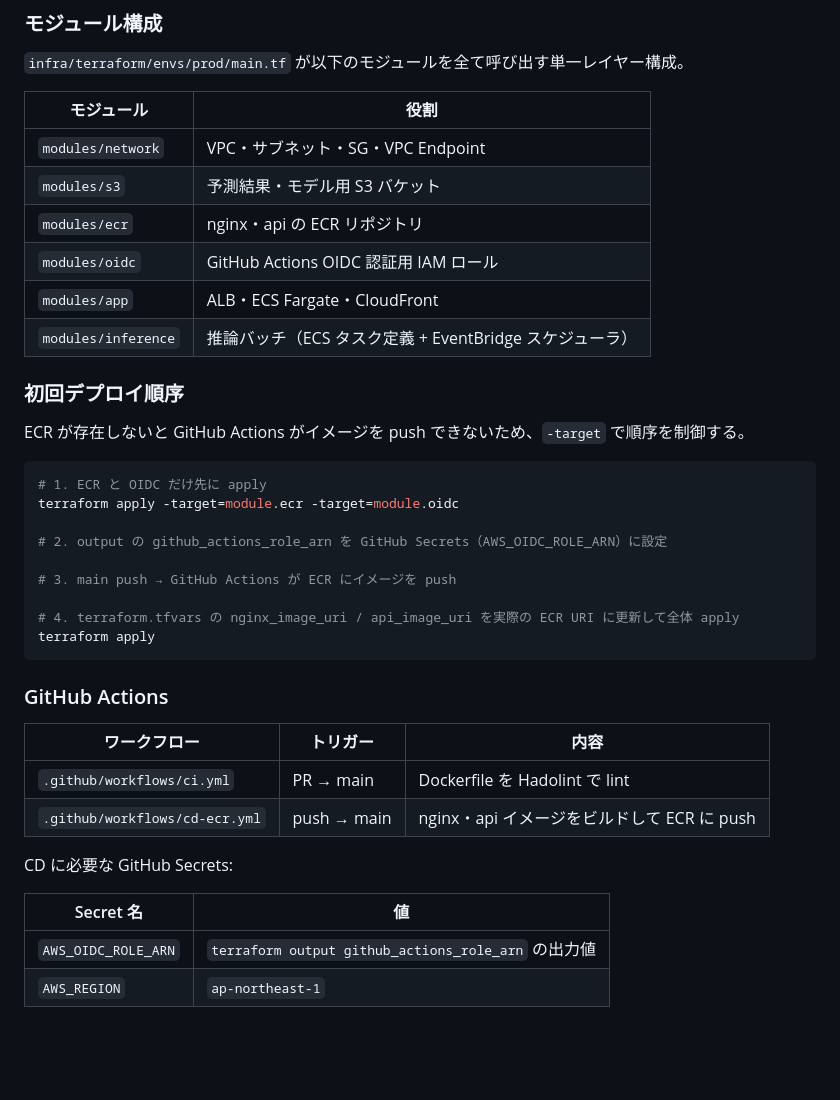
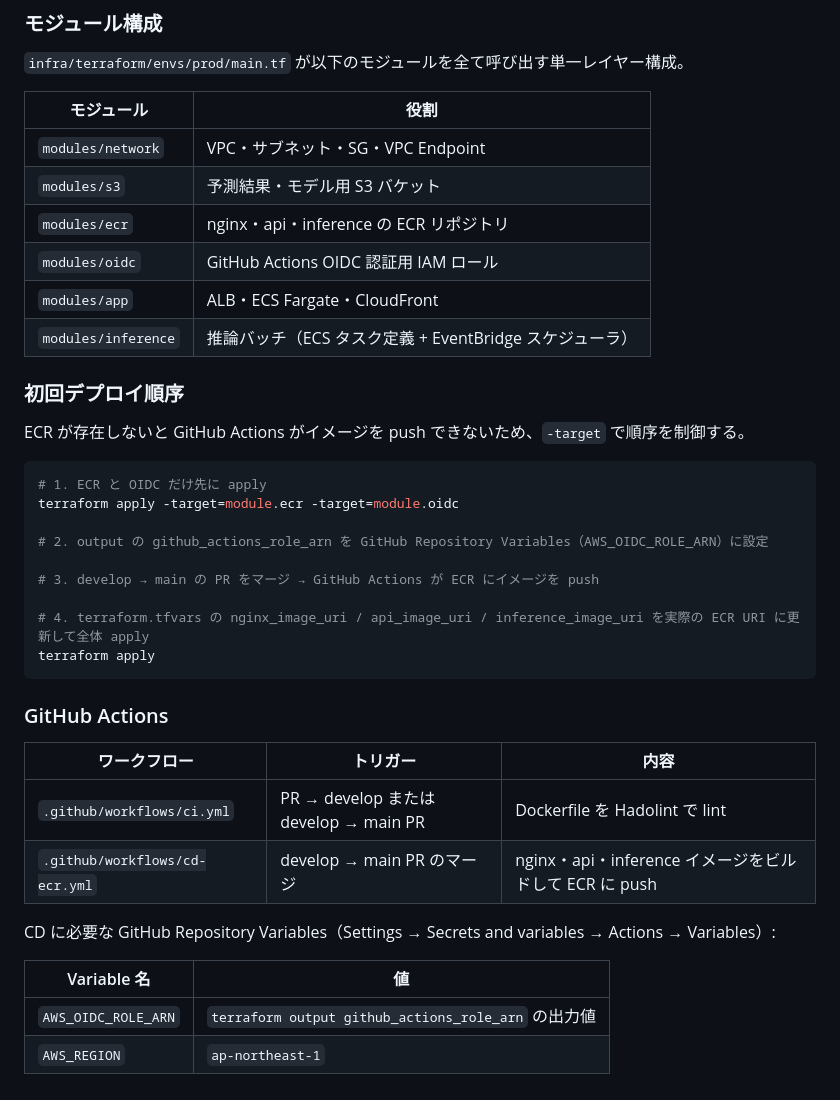
Before and after one commit to study-basic-hackathon/auto-trade-repo, a Markdown page: CLAUDE.md, the part around the change. Rendered like a GitHub page; blank space fills up the shorter version.

Commit message:
docs更新

````diff
--- a/CLAUDE.md
+++ b/CLAUDE.md
@@ -105,7 +105,7 @@ JSONL の 1 行スキーマ:
 |---|---|
 | `modules/network` | VPC・サブネット・SG・VPC Endpoint |
 | `modules/s3` | 予測結果・モデル用 S3 バケット |
-| `modules/ecr` | nginx・api の ECR リポジトリ |
+| `modules/ecr` | nginx・api・inference の ECR リポジトリ |
 | `modules/oidc` | GitHub Actions OIDC 認証用 IAM ロール |
 | `modules/app` | ALB・ECS Fargate・CloudFront |
 | `modules/inference` | 推論バッチ（ECS タスク定義 + EventBridge スケジューラ） |
@@ -118,11 +118,11 @@ ECR が存在しないと GitHub Actions がイメージを push できないた
 # 1. ECR と OIDC だけ先に apply
 terraform apply -target=module.ecr -target=module.oidc
 
-# 2. output の github_actions_role_arn を GitHub Secrets（AWS_OIDC_ROLE_ARN）に設定
+# 2. output の github_actions_role_arn を GitHub Repository Variables（AWS_OIDC_ROLE_ARN）に設定
 
-# 3. main push → GitHub Actions が ECR にイメージを push
+# 3. develop → main の PR をマージ → GitHub Actions が ECR にイメージを push
 
-# 4. terraform.tfvars の nginx_image_uri / api_image_uri を実際の ECR URI に更新して全体 apply
+# 4. terraform.tfvars の nginx_image_uri / api_image_uri / inference_image_uri を実際の ECR URI に更新して全体 apply
 terraform apply
 ```
 
@@ -130,12 +130,12 @@ terraform apply
 
 | ワークフロー | トリガー | 内容 |
 |---|---|---|
-| `.github/workflows/ci.yml` | PR → main | Dockerfile を Hadolint で lint |
-| `.github/workflows/cd-ecr.yml` | push → main | nginx・api イメージをビルドして ECR に push |
+| `.github/workflows/ci.yml` | PR → develop または develop → main PR | Dockerfile を Hadolint で lint |
+| `.github/workflows/cd-ecr.yml` | develop → main PR のマージ | nginx・api・inference イメージをビルドして ECR に push |
 
-CD に必要な GitHub Secrets:
+CD に必要な GitHub Repository Variables（Settings → Secrets and variables → Actions → Variables）:
 
-| Secret 名 | 値 |
+| Variable 名 | 値 |
 |---|---|
 | `AWS_OIDC_ROLE_ARN` | `terraform output github_actions_role_arn` の出力値 |
 | `AWS_REGION` | `ap-northeast-1` |
````
Also changed, not shown: README.md (+7 -4 lines).
